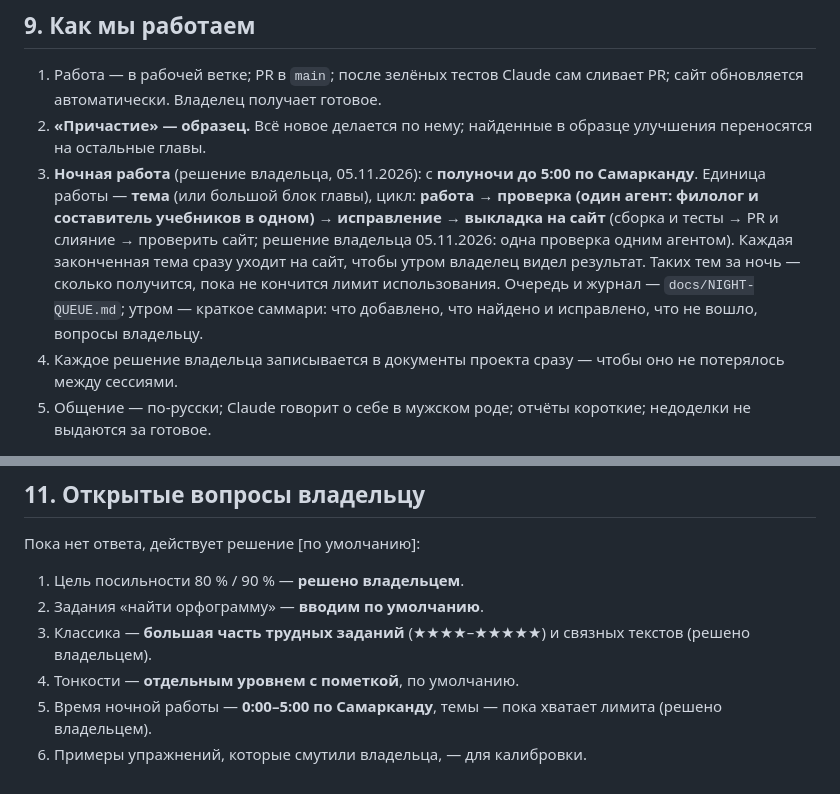
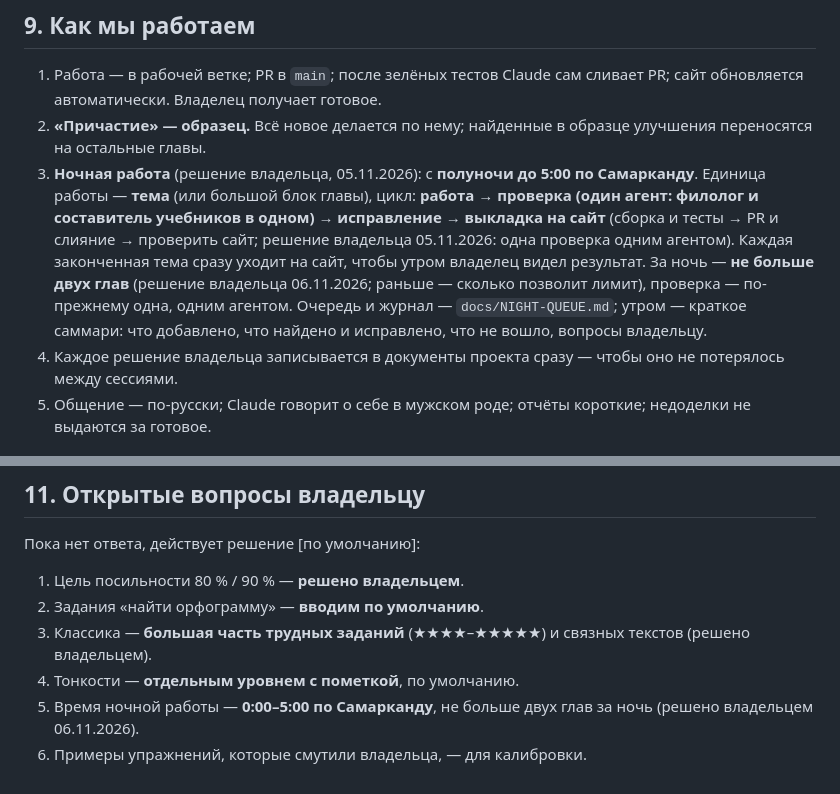
Before and after one commit to veracerkof-debug/Practice-app-3, a Markdown page: docs/PRINCIPLES.md, 2 parts joined by grey strips. Rendered like a GitHub page.

```diff
--- a/docs/PRINCIPLES.md
+++ b/docs/PRINCIPLES.md
@@ -96,7 +96,7 @@
 ## 9. Как мы работаем
 1. Работа — в рабочей ветке; PR в `main`; после зелёных тестов Claude сам сливает PR; сайт обновляется автоматически. Владелец получает готовое.
 2. **«Причастие» — образец.** Всё новое делается по нему; найденные в образце улучшения переносятся на остальные главы.
-3. **Ночная работа** (решение владельца, 05.11.2026): с **полуночи до 5:00 по Самарканду**. Единица работы — **тема** (или большой блок главы), цикл: **работа → проверка (один агент: филолог и составитель учебников в одном) → исправление → выкладка на сайт** (сборка и тесты → PR и слияние → проверить сайт; решение владельца 05.11.2026: одна проверка одним агентом). Каждая законченная тема сразу уходит на сайт, чтобы утром владелец видел результат. Таких тем за ночь — сколько получится, пока не кончится лимит использования. Очередь и журнал — `docs/NIGHT-QUEUE.md`; утром — краткое саммари: что добавлено, что найдено и исправлено, что не вошло, вопросы владельцу.
+3. **Ночная работа** (решение владельца, 05.11.2026): с **полуночи до 5:00 по Самарканду**. Единица работы — **тема** (или большой блок главы), цикл: **работа → проверка (один агент: филолог и составитель учебников в одном) → исправление → выкладка на сайт** (сборка и тесты → PR и слияние → проверить сайт; решение владельца 05.11.2026: одна проверка одним агентом). Каждая законченная тема сразу уходит на сайт, чтобы утром владелец видел результат. За ночь — **не больше двух глав** (решение владельца 06.11.2026; раньше — сколько позволит лимит), проверка — по-прежнему одна, одним агентом. Очередь и журнал — `docs/NIGHT-QUEUE.md`; утром — краткое саммари: что добавлено, что найдено и исправлено, что не вошло, вопросы владельцу.
 4. Каждое решение владельца записывается в документы проекта сразу — чтобы оно не потерялось между сессиями.
 5. Общение — по-русски; Claude говорит о себе в мужском роде; отчёты короткие; недоделки не выдаются за готовое.
 
@@ -109,5 +109,5 @@
 2. Задания «найти орфограмму» — **вводим по умолчанию**.
 3. Классика — **большая часть трудных заданий** (★★★★–★★★★★) и связных текстов (решено владельцем).
 4. Тонкости — **отдельным уровнем с пометкой**, по умолчанию.
-5. Время ночной работы — **0:00–5:00 по Самарканду**, темы — пока хватает лимита (решено владельцем).
+5. Время ночной работы — **0:00–5:00 по Самарканду**, не больше двух глав за ночь (решено владельцем 06.11.2026).
 6. Примеры упражнений, которые смутили владельца, — для калибровки.
```
Also changed, not shown: CLAUDE.md (+1 -1 lines), docs/NIGHT-QUEUE.md (+1 -1 lines).
